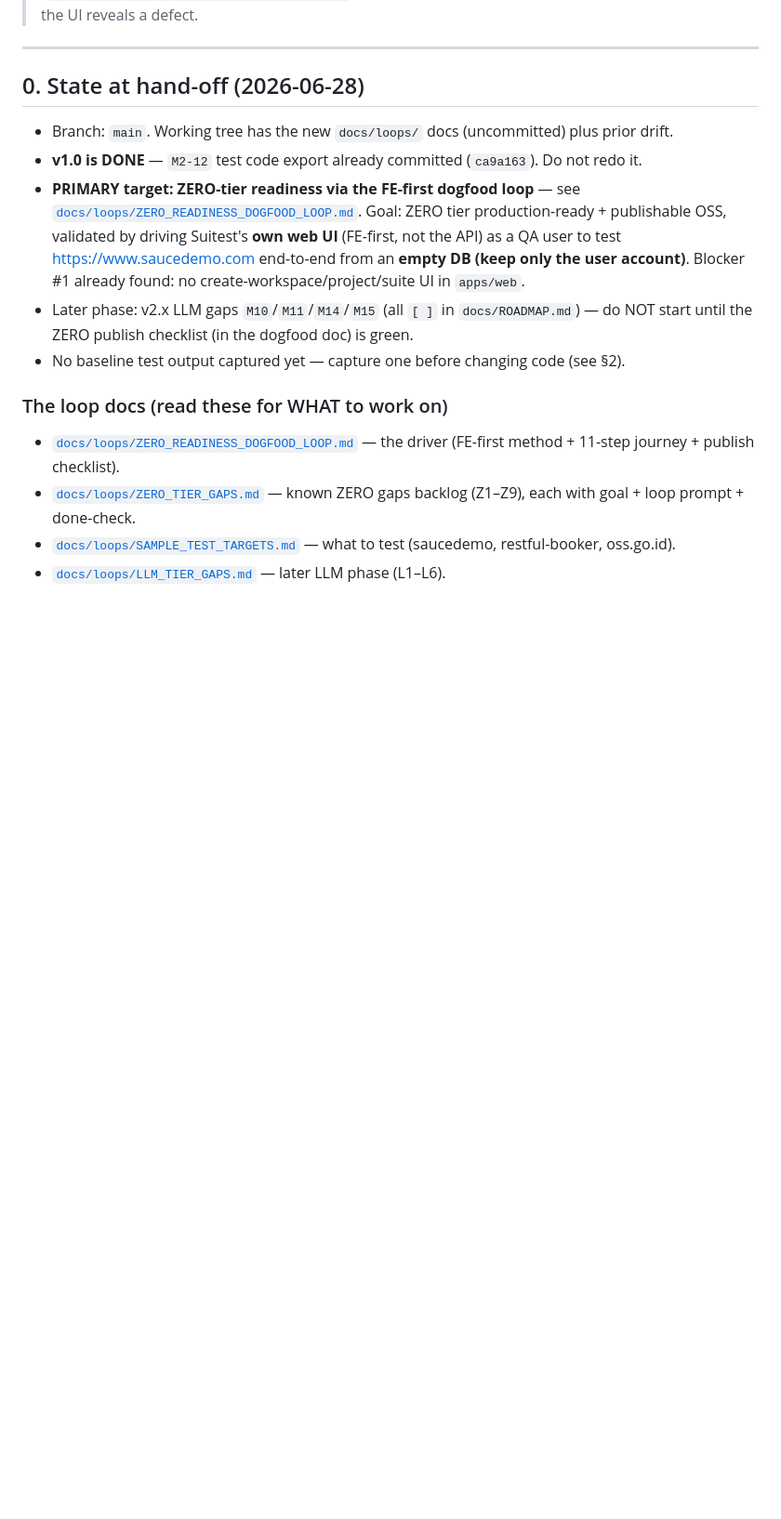
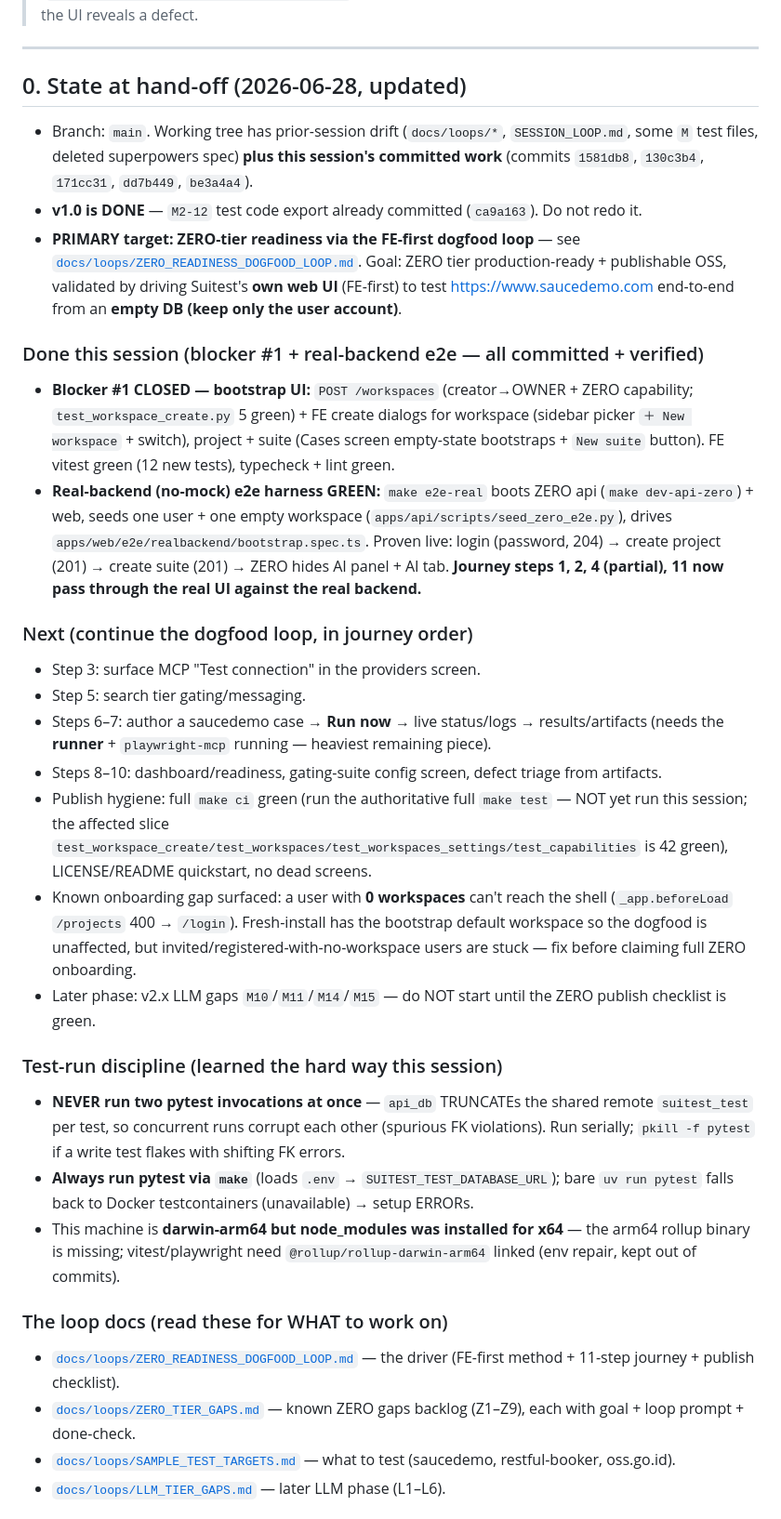
Before and after one commit to suiflex/suitest, a Markdown page: SESSION_LOOP.md, the part around the change. Shown at 93% size. Rendered like a GitHub page; blank space fills up the shorter version.

Commit message:
docs: hand-off — blocker #1 closed + real-backend e2e green; next dogfood steps

```diff
--- a/SESSION_LOOP.md
+++ b/SESSION_LOOP.md
@@ -7,13 +7,32 @@
 
 ---
 
-## 0. State at hand-off (2026-06-28)
+## 0. State at hand-off (2026-06-28, updated)
 
-- Branch: `main`. Working tree has the new `docs/loops/` docs (uncommitted) plus prior drift.
+- Branch: `main`. Working tree has prior-session drift (`docs/loops/*`, `SESSION_LOOP.md`, some `M` test files, deleted superpowers spec) **plus this session's committed work** (commits `1581db8`, `130c3b4`, `171cc31`, `dd7b449`, `be3a4a4`).
 - **v1.0 is DONE** — `M2-12` test code export already committed (`ca9a163`). Do not redo it.
-- **PRIMARY target: ZERO-tier readiness via the FE-first dogfood loop** — see [`docs/loops/ZERO_READINESS_DOGFOOD_LOOP.md`](docs/loops/ZERO_READINESS_DOGFOOD_LOOP.md). Goal: ZERO tier production-ready + publishable OSS, validated by driving Suitest's **own web UI** (FE-first, not the API) as a QA user to test https://www.saucedemo.com end-to-end from an **empty DB (keep only the user account)**. Blocker #1 already found: no create-workspace/project/suite UI in `apps/web`.
-- Later phase: v2.x LLM gaps `M10`/`M11`/`M14`/`M15` (all `[ ]` in `docs/ROADMAP.md`) — do NOT start until the ZERO publish checklist (in the dogfood doc) is green.
-- No baseline test output captured yet — capture one before changing code (see §2).
+- **PRIMARY target: ZERO-tier readiness via the FE-first dogfood loop** — see [`docs/loops/ZERO_READINESS_DOGFOOD_LOOP.md`](docs/loops/ZERO_READINESS_DOGFOOD_LOOP.md). Goal: ZERO tier production-ready + publishable OSS, validated by driving Suitest's **own web UI** (FE-first) to test https://www.saucedemo.com end-to-end from an **empty DB (keep only the user account)**.
+
+### Done this session (blocker #1 + real-backend e2e — all committed + verified)
+
+- **Blocker #1 CLOSED — bootstrap UI:** `POST /workspaces` (creator→OWNER + ZERO capability; `test_workspace_create.py` 5 green) + FE create dialogs for workspace (sidebar picker `＋ New workspace` + switch), project + suite (Cases screen empty-state bootstraps + `New suite` button). FE vitest green (12 new tests), typecheck + lint green.
+- **Real-backend (no-mock) e2e harness GREEN:** `make e2e-real` boots ZERO api (`make dev-api-zero`) + web, seeds one user + one empty workspace (`apps/api/scripts/seed_zero_e2e.py`), drives `apps/web/e2e/realbackend/bootstrap.spec.ts`. Proven live: login (password, 204) → create project (201) → create suite (201) → ZERO hides AI panel + AI tab. **Journey steps 1, 2, 4 (partial), 11 now pass through the real UI against the real backend.**
+
+### Next (continue the dogfood loop, in journey order)
+
+- Step 3: surface MCP "Test connection" in the providers screen.
+- Step 5: search tier gating/messaging.
+- Steps 6–7: author a saucedemo case → **Run now** → live status/logs → results/artifacts (needs the **runner** + `playwright-mcp` running — heaviest remaining piece).
+- Steps 8–10: dashboard/readiness, gating-suite config screen, defect triage from artifacts.
+- Publish hygiene: full `make ci` green (run the authoritative full `make test` — NOT yet run this session; the affected slice `test_workspace_create/test_workspaces/test_workspaces_settings/test_capabilities` is 42 green), LICENSE/README quickstart, no dead screens.
+- Known onboarding gap surfaced: a user with **0 workspaces** can't reach the shell (`_app.beforeLoad` `/projects` 400 → `/login`). Fresh-install has the bootstrap default workspace so the dogfood is unaffected, but invited/registered-with-no-workspace users are stuck — fix before claiming full ZERO onboarding.
+- Later phase: v2.x LLM gaps `M10`/`M11`/`M14`/`M15` — do NOT start until the ZERO publish checklist is green.
+
+### Test-run discipline (learned the hard way this session)
+
+- **NEVER run two pytest invocations at once** — `api_db` TRUNCATEs the shared remote `suitest_test` per test, so concurrent runs corrupt each other (spurious FK violations). Run serially; `pkill -f pytest` if a write test flakes with shifting FK errors.
+- **Always run pytest via `make`** (loads `.env` → `SUITEST_TEST_DATABASE_URL`); bare `uv run pytest` falls back to Docker testcontainers (unavailable) → setup ERRORs.
+- This machine is **darwin-arm64 but node_modules was installed for x64** — the arm64 rollup binary is missing; vitest/playwright need `@rollup/rollup-darwin-arm64` linked (env repair, kept out of commits).
 
 ### The loop docs (read these for WHAT to work on)
 
```
